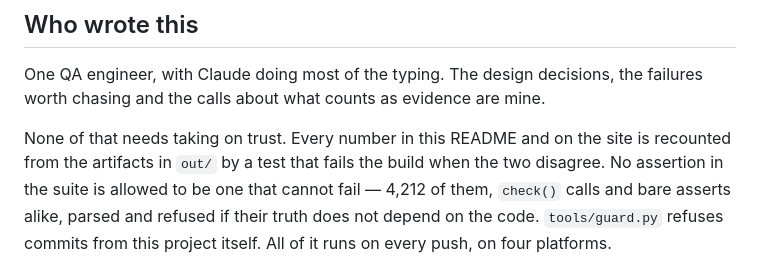
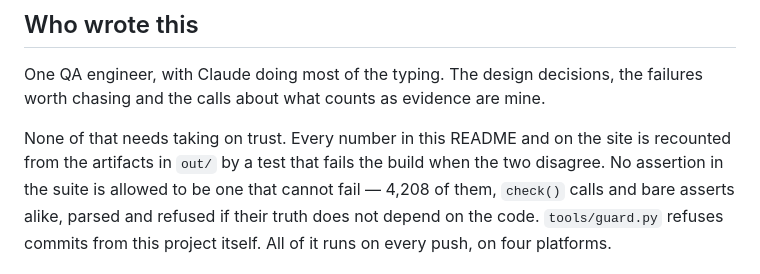
Before and after one commit to qatration/qatration, a Markdown page: README.md, the part around the change. GitHub-like rendering.

Commit message:
The assertion count was 4,208 and the README said 4,212, because I added instead of counting
`354a4a5` went out over a red suite. The count in the README is the one number in this
repository that is published about the suite itself, and `test_readme` refuses a claim
larger than the recount -- correctly, and it was refusing this one while the commit was
pushed.

WHAT I DID: took the previous figure and added the assertions I thought I had written. Five
of them are one `check()` inside a `for` over five path shapes, which is one call and one
assertion to the scan that counts them. The rule in this repository is that a published
number is recounted and never derived, and the derivation I used was arithmetic on a number
somebody else had counted.

WHY IT WAS PUSHED: `grep -E "suite\\(s\\)" ... && guard && commit && push` in one chain.
`grep` exits 0 when it FINDS the line, whatever the line says, so `51 suite(s), 1 failed`
printed and the chain carried on. The second time today, with the same shape: the status of
a command that reads the verdict is not the verdict.

Both are fixed the same way, which is that the gate has to decide rather than the reader:
the commit step greps for `, 0 failed` and stops when it is not there, and the count comes
from `test_names.py` after the last edit rather than from the last commit plus a guess.

51 suites, 0 failed. 4,208 assertions.

Co-Authored-By: Claude Opus 5 <noreply@anthropic.com>

```diff
--- a/README.md
+++ b/README.md
@@ -178,7 +178,7 @@ chasing and the calls about what counts as evidence are mine.
 
 None of that needs taking on trust. Every number in this README and on the site is recounted
 from the artifacts in `out/` by a test that fails the build when the two disagree. No assertion
-in the suite is allowed to be one that cannot fail — 4,212 of them, `check()` calls and bare
+in the suite is allowed to be one that cannot fail — 4,208 of them, `check()` calls and bare
 asserts alike, parsed and refused if their truth does not depend on the code. `tools/guard.py`
 refuses commits from this project itself. All of it runs on every push, on four platforms.
 
```
